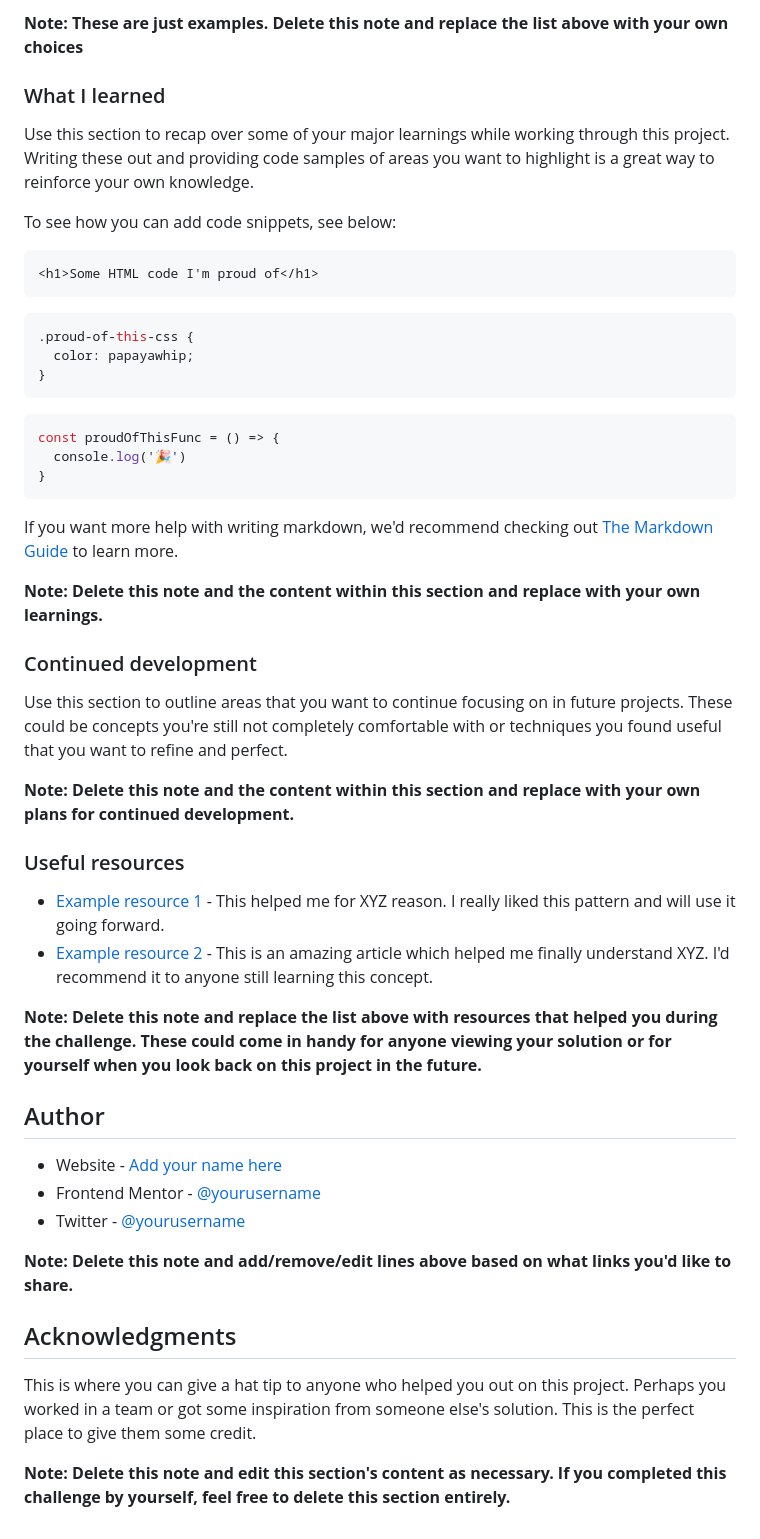
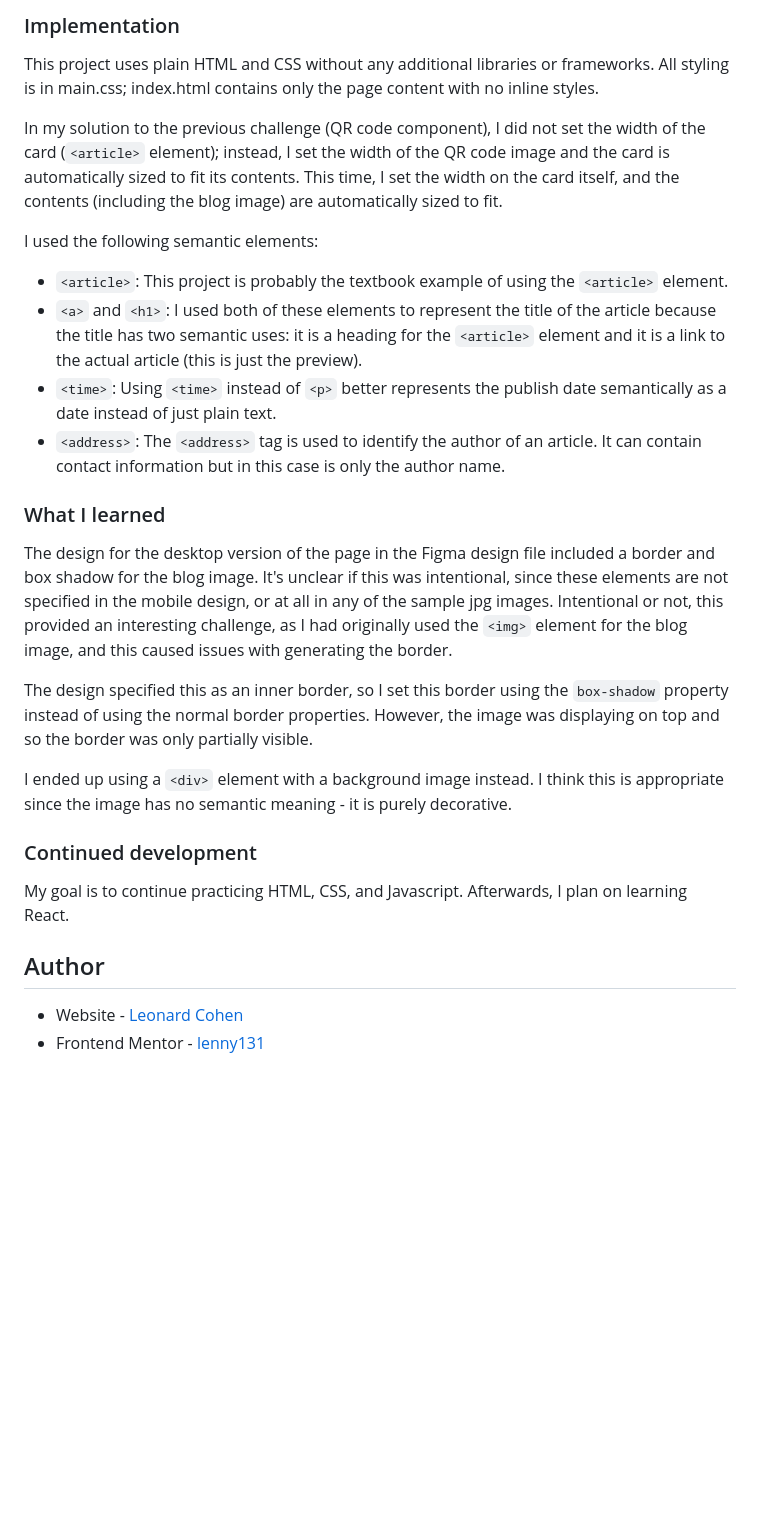
Before and after one commit to lenny131/blog-preview-card, a Markdown page: README.md, the part around the change printed below. GitHub-like rendering; blank space fills up the shorter version.

````diff
--- a/README.md
+++ b/README.md
@@ -58,53 +38,31 @@ Then crop/optimize/edit your image however you like, add it to your project, and
 
-**Note: These are just examples. Delete this note and replace the list above with your own choices**
+### Implementation
+
+This project uses plain HTML and CSS without any additional libraries or frameworks. All styling is in main.css; index.html contains only the page content with no inline styles.
+
+In my solution to the previous challenge (QR code component), I did not set the width of the card (`<article>` element); instead, I set the width of the QR code image and the card is automatically sized to fit its contents.
+This time, I set the width on the card itself, and the contents (including the blog image) are automatically sized to fit.
+
+I used the following semantic elements:
+- `<article>`: This project is probably the textbook example of using the `<article>` element.
+- `<a>` and `<h1>`: I used both of these elements to represent the title of the article because the title has two semantic uses: it is a heading for the `<article>` element and it is a link to the actual article (this is just the preview).
+- `<time>`: Using `<time>` instead of `<p>` better represents the publish date semantically as a date instead of just plain text.
+- `<address>`: The `<address>` tag is used to identify the author of an article. It can contain contact information but in this case is only the author name.
 
 ### What I learned
 
-Use this section to recap over some of your major learnings while working through this project. Writing these out and providing code samples of areas you want to highlight is a great way to reinforce your own knowledge.
+The design for the desktop version of the page in the Figma design file included a border and box shadow for the blog image. It's unclear if this was intentional, since these elements are not specified in the mobile design, or at all in any of the sample jpg images.
+Intentional or not, this provided an interesting challenge, as I had originally used the `<img>` element for the blog image, and this caused issues with generating the border.
 
-To see how you can add code snippets, see below:
+The design specified this as an inner border, so I set this border using the `box-shadow` property instead of using the normal border properties. However, the image was displaying on top and so the border was only partially visible.
 
-```html
-<h1>Some HTML code I'm proud of</h1>
-```
-```css
-.proud-of-this-css {
-  color: papayawhip;
-}
-```
-```js
-const proudOfThisFunc = () => {
-  console.log('🎉')
-}
-```
-
-If you want more help with writing markdown, we'd recommend checking out [The Markdown Guide](https://www.markdownguide.org/) to learn more.
-
-**Note: Delete this note and the content within this section and replace with your own learnings.**
+I ended up using a `<div>` element with a background image instead. I think this is appropriate since the image has no semantic meaning - it is purely decorative.
 
 ### Continued development
 
-Use this section to outline areas that you want to continue focusing on in future projects. These could be concepts you're still not completely comfortable with or techniques you found useful that you want to refine and perfect.
-
-**Note: Delete this note and the content within this section and replace with your own plans for continued development.**
-
-### Useful resources
-
-- [Example resource 1](https://www.example.com) - This helped me for XYZ reason. I really liked this pattern and will use it going forward.
-- [Example resource 2](https://www.example.com) - This is an amazing article which helped me finally understand XYZ. I'd recommend it to anyone still learning this concept.
-
-**Note: Delete this note and replace the list above with resources that helped you during the challenge. These could come in handy for anyone viewing your solution or for yourself when you look back on this project in the future.**
+My goal is to continue practicing HTML, CSS, and Javascript. Afterwards, I plan on learning React.
 
 ## Author
 
-- Website - [Add your name here](https://www.your-site.com)
-- Frontend Mentor - [@yourusername](https://www.frontendmentor.io/profile/yourusername)
-- Twitter - [@yourusername](https://www.twitter.com/yourusername)
-
-**Note: Delete this note and add/remove/edit lines above based on what links you'd like to share.**
-
-## Acknowledgments
-
-This is where you can give a hat tip to anyone who helped you out on this project. Perhaps you worked in a team or got some inspiration from someone else's solution. This is the perfect place to give them some credit.
-
-**Note: Delete this note and edit this section's content as necessary. If you completed this challenge by yourself, feel free to delete this section entirely.**
+- Website - [Leonard Cohen](https://leonardmcohen.com)
+- Frontend Mentor - [lenny131](https://www.frontendmentor.io/profile/lenny131)
````
Also changed, not shown: other parts of README.md (+6 -26 lines), screenshot.png (added), 2 other files.
